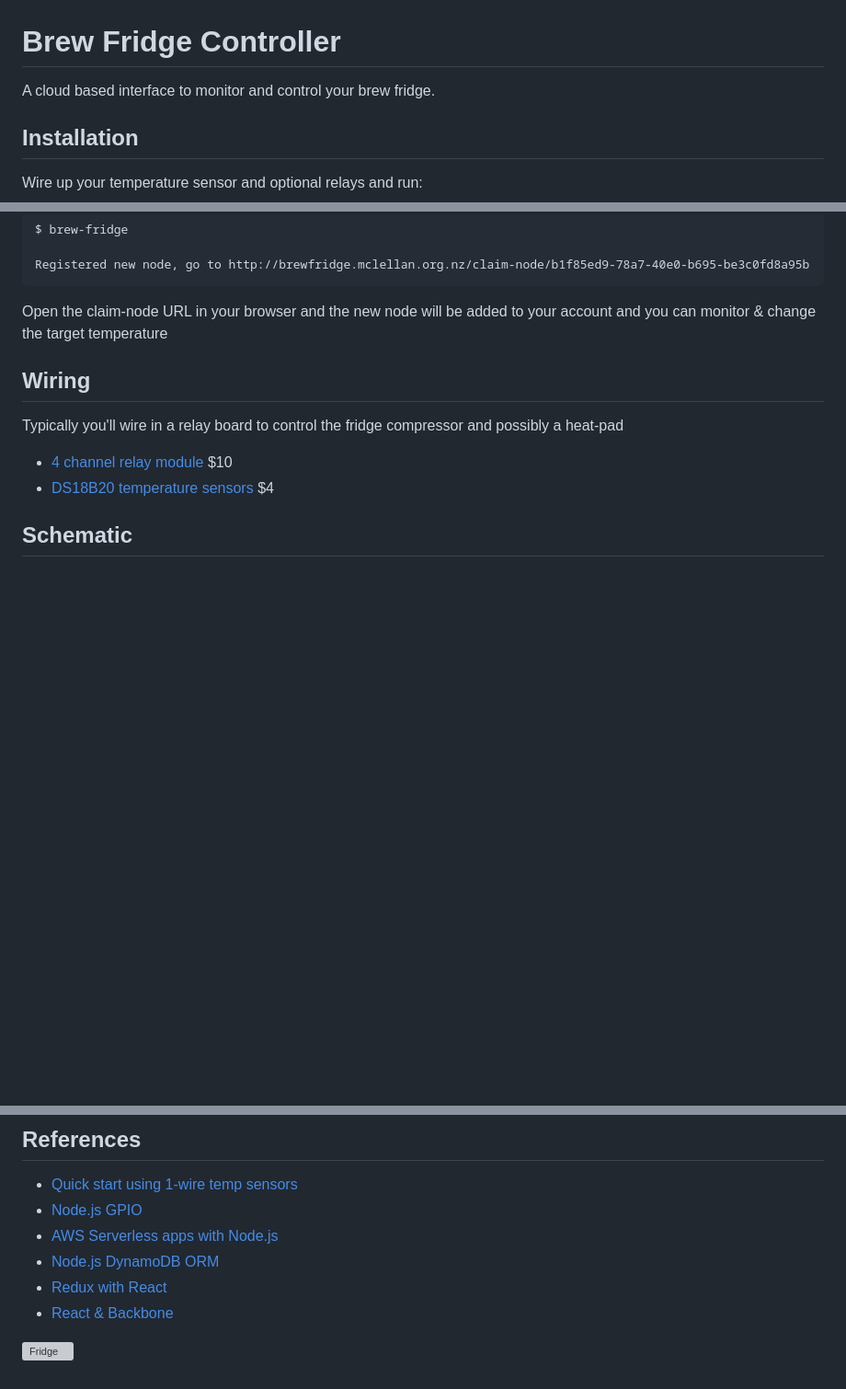
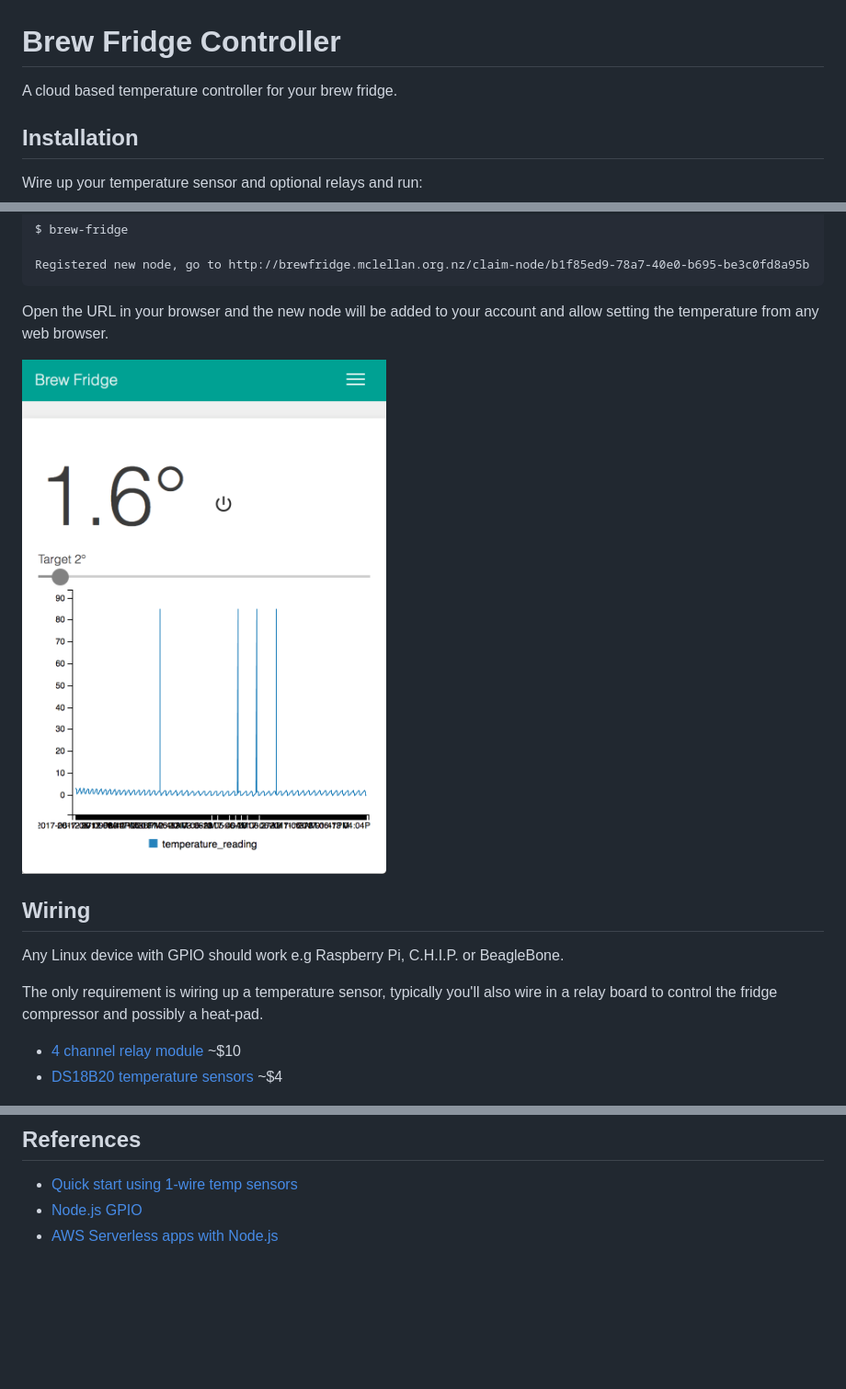
Before and after one commit to mikeymclellan/brew-fridge, a Markdown page: readme.md, 3 parts joined by grey strips. Shown at 92% size. Rendered like a GitHub page; pictures changed too: images/screenshot.png (added); blank space fills up the shorter version; grey boxes are pictures that could not be loaded.

```diff
--- a/readme.md
+++ b/readme.md
@@ -1,6 +1,6 @@
 # Brew Fridge Controller
 
-A cloud based interface to monitor and control your brew fridge.
+A cloud based temperature controller for your brew fridge.
 
 ## Installation
 
@@ -16,15 +16,19 @@ The fridge will then detect your temperature sensors and register itself on [bre
 
     Registered new node, go to http://brewfridge.mclellan.org.nz/claim-node/b1f85ed9-78a7-40e0-b695-be3c0fd8a95b
 
-Open the claim-node URL in your browser and the new node will be added to your account and you can monitor & change the target temperature
+Open the URL in your browser and the new node will be added to your account and allow setting the temperature from any web browser.
+
+![Schematic](images/screenshot.png)
 
 ## Wiring
 
-Typically you'll wire in a relay board to control the fridge compressor and possibly a heat-pad
-- [4 channel relay module](http://www.hotmcu.com/4channel-relay-module10a-p-280.html) $10
-- [DS18B20 temperature sensors](http://datasheets.maximintegrated.com/en/ds/DS18B20.pdf) $4
+Any Linux device with GPIO should work e.g Raspberry Pi, C.H.I.P. or BeagleBone.
 
-## Schematic
+The only requirement is wiring up a temperature sensor, typically you'll also wire in a relay board to control the fridge compressor and possibly a heat-pad.
+
+- [4 channel relay module](http://www.hotmcu.com/4channel-relay-module10a-p-280.html) ~$10
+- [DS18B20 temperature sensors](http://datasheets.maximintegrated.com/en/ds/DS18B20.pdf) ~$4
+
 
 ![Schematic](images/schematic.png)
 
@@ -57,8 +57,3 @@ Or to deploy the serverless Lambda functions to AWS:
 - [Quick start using 1-wire temp sensors](https://learn.adafruit.com/adafruits-raspberry-pi-lesson-11-ds18b20-temperature-sensing/ds18b20)
 - [Node.js GPIO](https://www.sitepoint.com/getting-started-with-the-raspberry-pi-gpio-pins-in-node-js/)
 - [AWS Serverless apps with Node.js](https://blog.fugue.co/2016-05-05-architecting-a-serverless-web-application-in-aws.html)
-- [Node.js DynamoDB ORM](https://github.com/clarkie/dynogels)
-- [Redux with React](http://redux.js.org/docs/basics/UsageWithReact.htmlimmortal)
-- [React & Backbone](https://blog.engineyard.com/2015/integrating-react-with-backbone)
-
-![Fridge](images/found-fridge.jpg)
```
Also changed, not shown: other parts of readme.md (+0 -4 lines).
